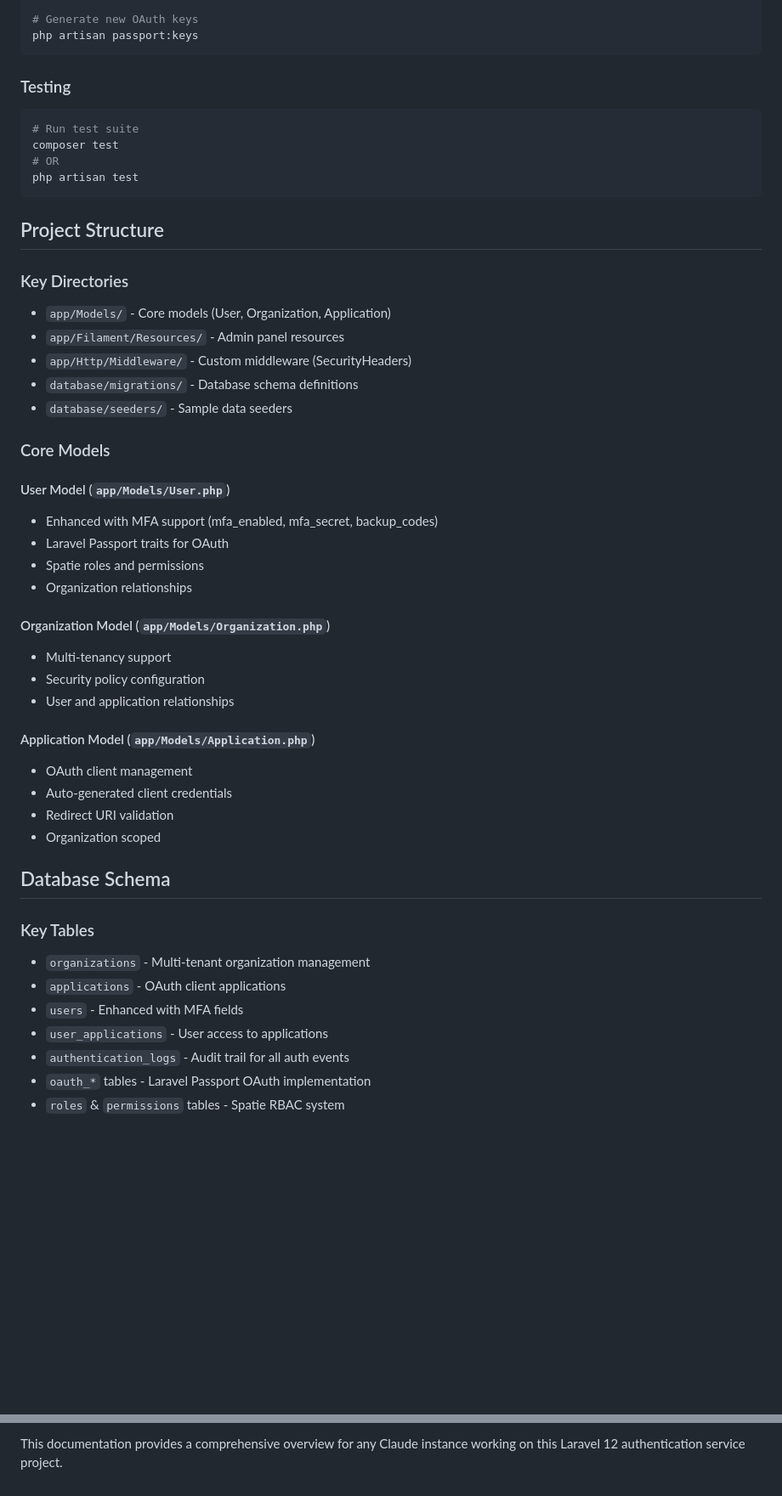
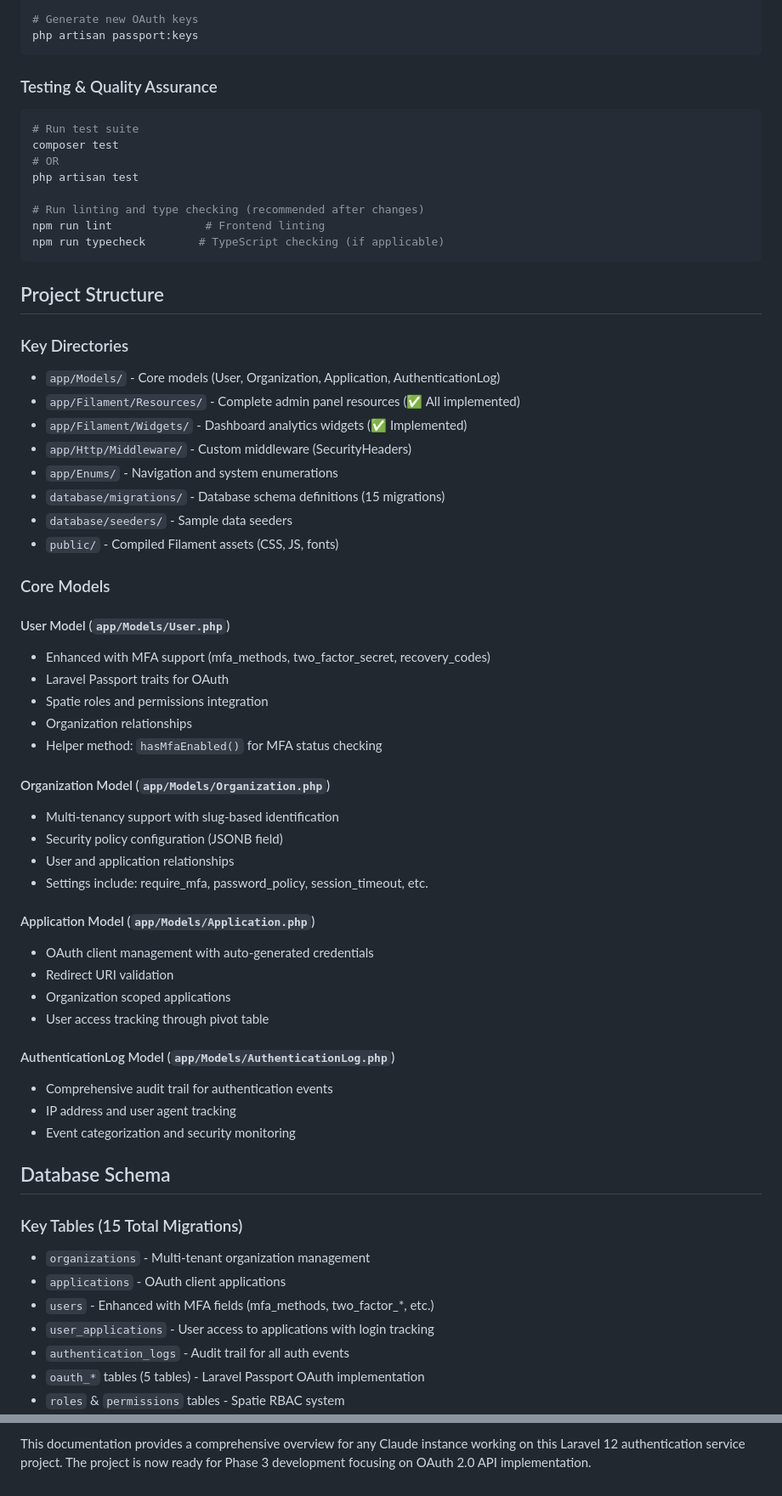
Before and after one commit to mp3063/authos, a Markdown page: CLAUDE.md, 2 parts joined by grey strips. Shown at 85% size. GitHub-like rendering; blank space fills up the shorter version.

````diff
--- a/CLAUDE.md
+++ b/CLAUDE.md
@@ -40,49 +42,63 @@ php artisan migrate:refresh --seed
 php artisan passport:keys
 ```
 
-### Testing
+### Testing & Quality Assurance
 ```bash
 # Run test suite
 composer test
 # OR
 php artisan test
+
+# Run linting and type checking (recommended after changes)
+npm run lint              # Frontend linting
+npm run typecheck        # TypeScript checking (if applicable)
 ```
 
 ## Project Structure
 
 ### Key Directories
-- `app/Models/` - Core models (User, Organization, Application)
-- `app/Filament/Resources/` - Admin panel resources
+- `app/Models/` - Core models (User, Organization, Application, AuthenticationLog)
+- `app/Filament/Resources/` - Complete admin panel resources (✅ All implemented)
+- `app/Filament/Widgets/` - Dashboard analytics widgets (✅ Implemented)
 - `app/Http/Middleware/` - Custom middleware (SecurityHeaders)
-- `database/migrations/` - Database schema definitions
+- `app/Enums/` - Navigation and system enumerations
+- `database/migrations/` - Database schema definitions (15 migrations)
 - `database/seeders/` - Sample data seeders
+- `public/` - Compiled Filament assets (CSS, JS, fonts)
 
 ### Core Models
 
 #### User Model (`app/Models/User.php`)
-- Enhanced with MFA support (mfa_enabled, mfa_secret, backup_codes)
+- Enhanced with MFA support (mfa_methods, two_factor_secret, recovery_codes)
 - Laravel Passport traits for OAuth
-- Spatie roles and permissions
+- Spatie roles and permissions integration
 - Organization relationships
+- Helper method: `hasMfaEnabled()` for MFA status checking
 
 #### Organization Model (`app/Models/Organization.php`)
-- Multi-tenancy support
-- Security policy configuration
+- Multi-tenancy support with slug-based identification
+- Security policy configuration (JSONB field)
 - User and application relationships
+- Settings include: require_mfa, password_policy, session_timeout, etc.
 
 #### Application Model (`app/Models/Application.php`)
-- OAuth client management
-- Auto-generated client credentials
+- OAuth client management with auto-generated credentials
 - Redirect URI validation
-- Organization scoped
+- Organization scoped applications
+- User access tracking through pivot table
+
+#### AuthenticationLog Model (`app/Models/AuthenticationLog.php`)
+- Comprehensive audit trail for authentication events
+- IP address and user agent tracking
+- Event categorization and security monitoring
 
 ## Database Schema
 
-### Key Tables
+### Key Tables (15 Total Migrations)
 - `organizations` - Multi-tenant organization management
 - `applications` - OAuth client applications
-- `users` - Enhanced with MFA fields
-- `user_applications` - User access to applications
+- `users` - Enhanced with MFA fields (mfa_methods, two_factor_*, etc.)
+- `user_applications` - User access to applications with login tracking
 - `authentication_logs` - Audit trail for all auth events
-- `oauth_*` tables - Laravel Passport OAuth implementation
+- `oauth_*` tables (5 tables) - Laravel Passport OAuth implementation
 - `roles` & `permissions` tables - Spatie RBAC system
@@ -273,2 +378,2 @@ php artisan queue:work --once
 
-This documentation provides a comprehensive overview for any Claude instance working on this Laravel 12 authentication service project.
+This documentation provides a comprehensive overview for any Claude instance working on this Laravel 12 authentication service project. The project is now ready for Phase 3 development focusing on OAuth 2.0 API implementation.
````
Also changed, not shown: other parts of CLAUDE.md (+156 -65 lines).
